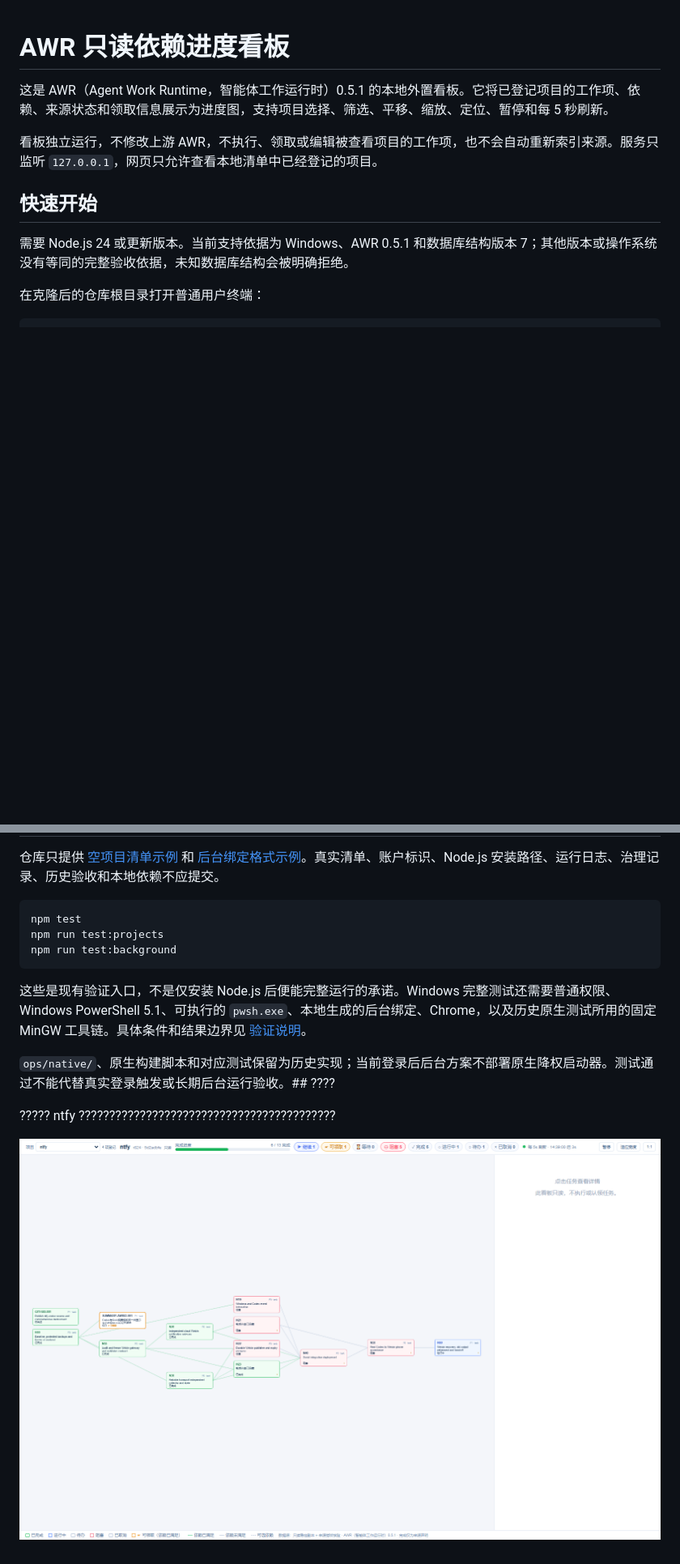
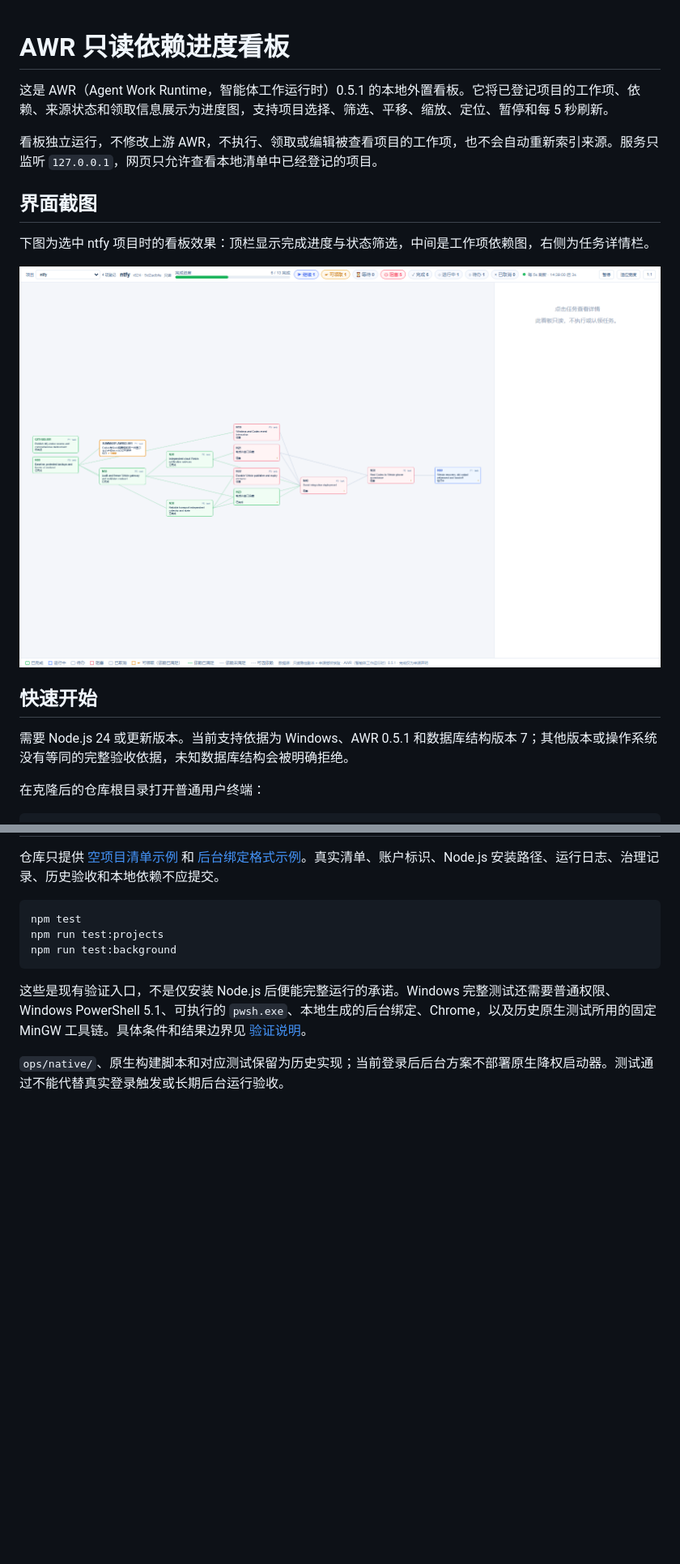
Before and after one commit to wangy13happy/AWR_dashboard, a Markdown page: README.md, 2 parts joined by grey strips. Shown at 81% size. GitHub-like rendering; blank space fills up the shorter version.

Commit message:
docs: fix README screenshot section placement and encoding

```diff
--- a/README.md
+++ b/README.md
@@ -3,6 +3,12 @@
 这是 AWR（Agent Work Runtime，智能体工作运行时）0.5.1 的本地外置看板。它将已登记项目的工作项、依赖、来源状态和领取信息展示为进度图，支持项目选择、筛选、平移、缩放、定位、暂停和每 5 秒刷新。
 
 看板独立运行，不修改上游 AWR，不执行、领取或编辑被查看项目的工作项，也不会自动重新索引来源。服务只监听 `127.0.0.1`，网页只允许查看本地清单中已经登记的项目。
+
+## 界面截图
+
+下图为选中 ntfy 项目时的看板效果：顶栏显示完成进度与状态筛选，中间是工作项依赖图，右侧为任务详情栏。
+
+![选中 ntfy 项目时的 AWR 看板](docs/images/dashboard-ntfy.png)
 
 ## 快速开始
 
@@ -58,8 +64,4 @@ npm run test:background
 
 这些是现有验证入口，不是仅安装 Node.js 后便能完整运行的承诺。Windows 完整测试还需要普通权限、Windows PowerShell 5.1、可执行的 `pwsh.exe`、本地生成的后台绑定、Chrome，以及历史原生测试所用的固定 MinGW 工具链。具体条件和结果边界见 [验证说明](docs/installation.md#验证条件与结果边界)。
 
-`ops/native/`、原生构建脚本和对应测试保留为历史实现；当前登录后后台方案不部署原生降权启动器。测试通过不能代替真实登录触发或长期后台运行验收。## ????
-
-????? ntfy ??????????????????????????????????????????
-
-![?? ntfy ???? AWR ??](docs/images/dashboard-ntfy.png)
+`ops/native/`、原生构建脚本和对应测试保留为历史实现；当前登录后后台方案不部署原生降权启动器。测试通过不能代替真实登录触发或长期后台运行验收。
```
